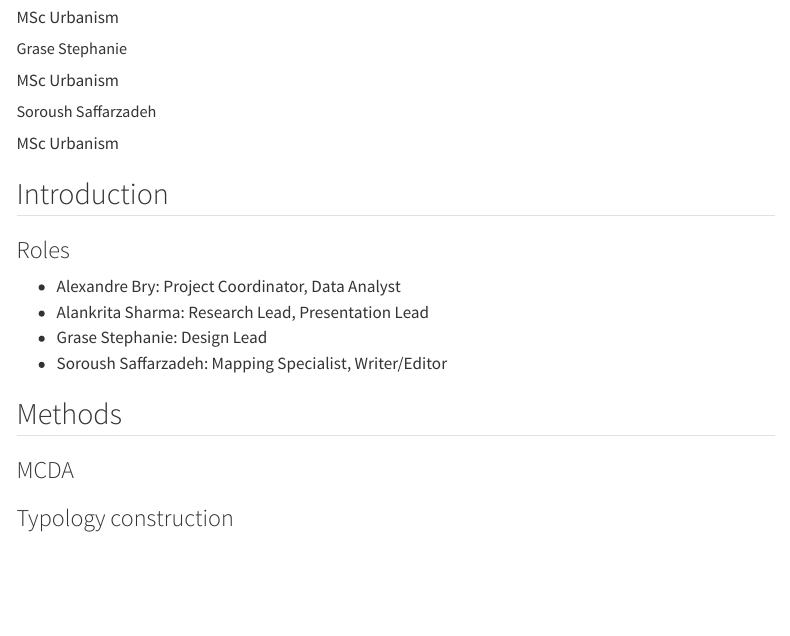
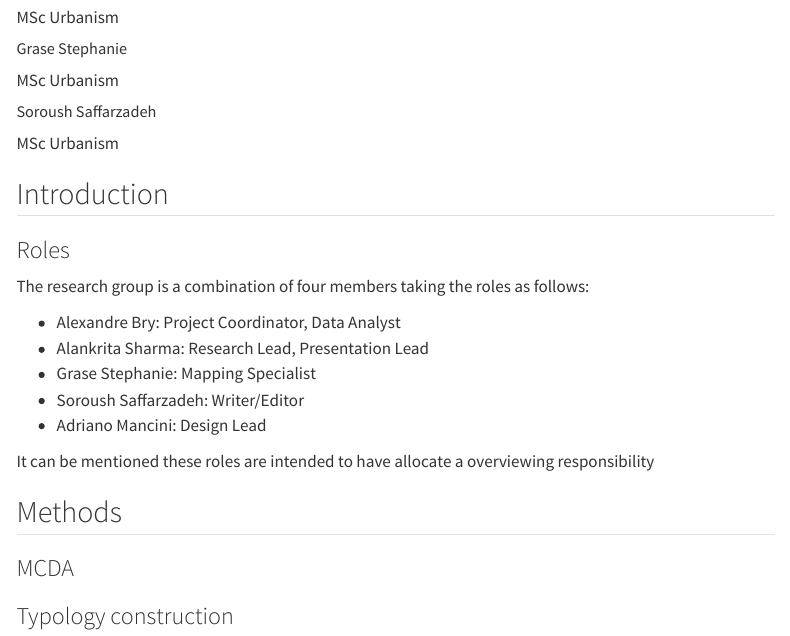
Before and after one commit to sdgis-edu-tud/report-asa2025-groupf, a Quarto document (report.qmd): the page in a window 1100 px wide, from 210 px down. Rendered offline with R 4.5, knitr and Pandoc in place of Quarto, with nearby package versions; menus at the side of the page are left out.

Commit message:
Grase Mapping Soroush Writing Adriano Design

```diff
--- a/report.qmd
+++ b/report.qmd
@@ -16,10 +16,15 @@ author:
 
 ### Roles
 
+The research group is a combination of four members taking the roles as follows:
+
 - Alexandre Bry: Project Coordinator, Data Analyst
 - Alankrita Sharma: Research Lead, Presentation Lead
-- Grase Stephanie: Design Lead
-- Soroush Saffarzadeh: Mapping Specialist, Writer/Editor
+- Grase Stephanie: Mapping Specialist
+- Soroush Saffarzadeh: Writer/Editor
+- Adriano Mancini: Design Lead
+
+It can be mentioned these roles are intended to have allocate a overviewing responsibility
 
 ## Methods
 
```
